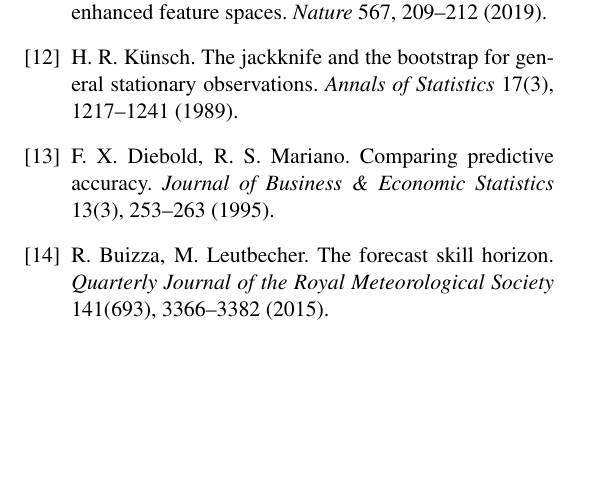
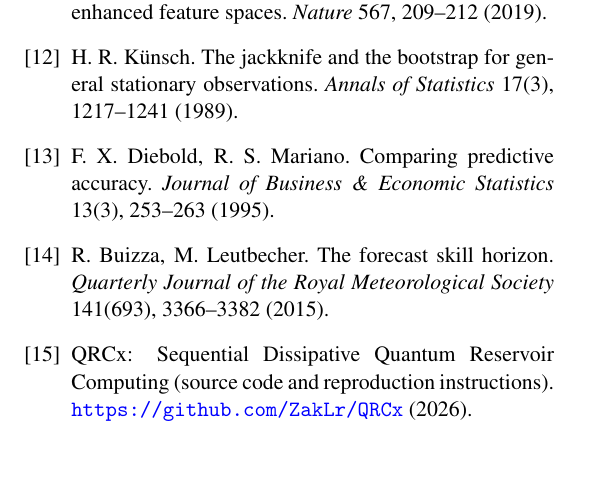
Before and after one commit to ZakLr/QRCx, a LaTeX paper (docs/paper/main.tex): part of page 6 of 6, cut so that both start at the same text. Compiled offline with pdfLaTeX.

Commit message:
paper: cite the GitHub repo in the Conclusion and bibliography
Co-Authored-By: Claude Sonnet 5 <noreply@anthropic.com>

```diff
--- a/docs/paper/main.tex
+++ b/docs/paper/main.tex
@@ -420,6 +420,8 @@ observations. \emph{Annals of Statistics} 17(3), 1217--1241 (1989).
 \emph{Journal of Business \& Economic Statistics} 13(3), 253--263 (1995).
 \bibitem{buizza2015} R.~Buizza, M.~Leutbecher. The forecast skill horizon. \emph{Quarterly
 Journal of the Royal Meteorological Society} 141(693), 3366--3382 (2015).
+\bibitem{qrcxrepo} QRCx: Sequential Dissipative Quantum Reservoir Computing (source code and
+reproduction instructions). \url{https://github.com/ZakLr/QRCx} (2026).
 \end{thebibliography}
 
 \end{document}
```
Also changed, not shown: docs/paper/main.pdf, docs/paper/main.tex (2 more changed lines).
